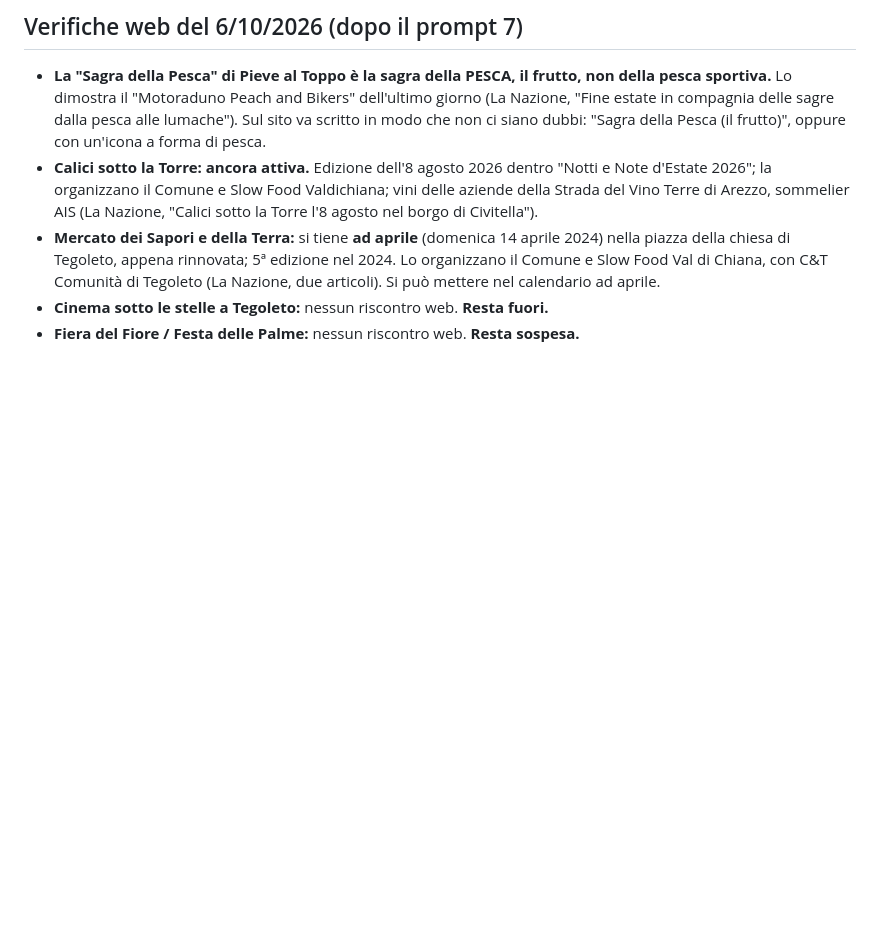
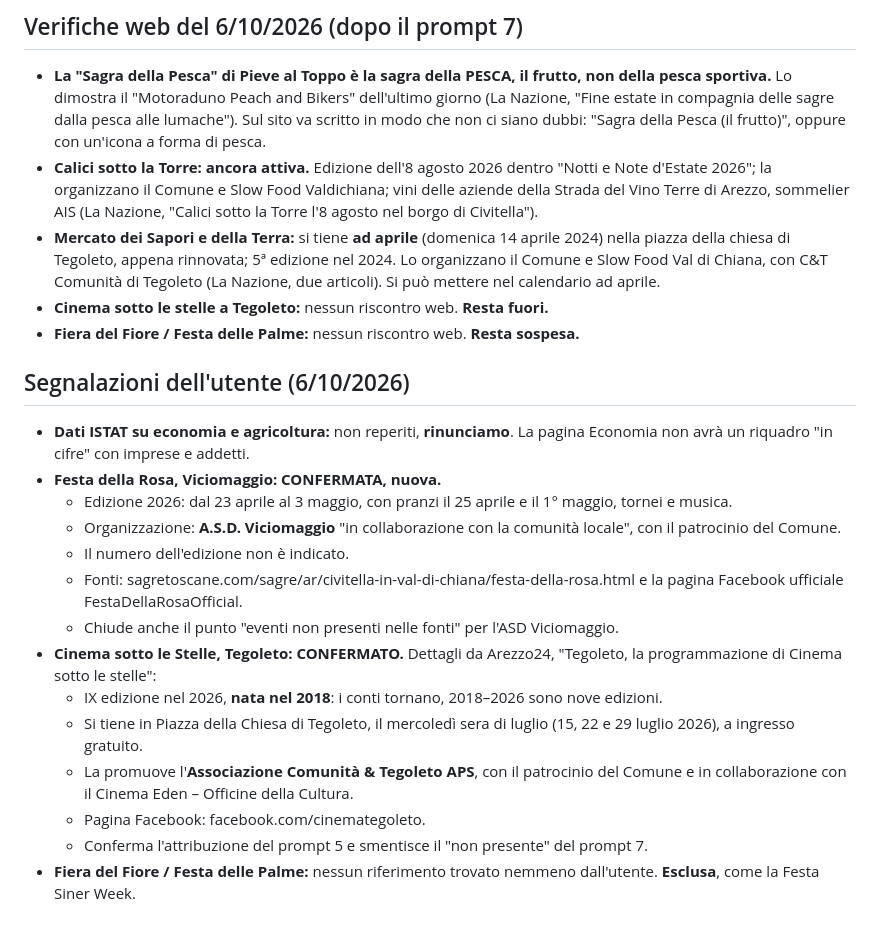
Before and after one commit to fabriziomartini/civitella-in-pillole, a Markdown page: ricerca/notebook3-log.md, the part around the change. Drawn GitHub-style; blank space fills up the shorter version.

Commit message:
Registro notebook 3: Festa della Rosa e Cinema sotto le Stelle confermati, Fiera del Fiore esclusa
Co-Authored-By: Claude Opus 5.5 <noreply@anthropic.com>
Claude-Session: https://claude.ai/code/session_01N2r2xFWRzMmLaN7zSKN2ii

```diff
--- a/ricerca/notebook3-log.md
+++ b/ricerca/notebook3-log.md
@@ -186,3 +186,19 @@ Fonti principali: elenco RUNTS (20 enti), lettera della Consulta dello Sport (11
 - **Mercato dei Sapori e della Terra:** si tiene **ad aprile** (domenica 14 aprile 2024) nella piazza della chiesa di Tegoleto, appena rinnovata; 5ª edizione nel 2024. Lo organizzano il Comune e Slow Food Val di Chiana, con C&T Comunità di Tegoleto (La Nazione, due articoli). Si può mettere nel calendario ad aprile.
 - **Cinema sotto le stelle a Tegoleto:** nessun riscontro web. **Resta fuori.**
 - **Fiera del Fiore / Festa delle Palme:** nessun riscontro web. **Resta sospesa.**
+
+## Segnalazioni dell'utente (6/10/2026)
+- **Dati ISTAT su economia e agricoltura:** non reperiti, **rinunciamo**. La pagina Economia non avrà un riquadro "in cifre" con imprese e addetti.
+- **Festa della Rosa, Viciomaggio: CONFERMATA, nuova.**
+  - Edizione 2026: dal 23 aprile al 3 maggio, con pranzi il 25 aprile e il 1° maggio, tornei e musica.
+  - Organizzazione: **A.S.D. Viciomaggio** "in collaborazione con la comunità locale", con il patrocinio del Comune.
+  - Il numero dell'edizione non è indicato.
+  - Fonti: sagretoscane.com/sagre/ar/civitella-in-val-di-chiana/festa-della-rosa.html e la pagina Facebook ufficiale FestaDellaRosaOfficial.
+  - Chiude anche il punto "eventi non presenti nelle fonti" per l'ASD Viciomaggio.
+- **Cinema sotto le Stelle, Tegoleto: CONFERMATO.** Dettagli da Arezzo24, "Tegoleto, la programmazione di Cinema sotto le stelle":
+  - IX edizione nel 2026, **nata nel 2018**: i conti tornano, 2018–2026 sono nove edizioni.
+  - Si tiene in Piazza della Chiesa di Tegoleto, il mercoledì sera di luglio (15, 22 e 29 luglio 2026), a ingresso gratuito.
+  - La promuove l'**Associazione Comunità & Tegoleto APS**, con il patrocinio del Comune e in collaborazione con il Cinema Eden – Officine della Cultura.
+  - Pagina Facebook: facebook.com/cinemategoleto.
+  - Conferma l'attribuzione del prompt 5 e smentisce il "non presente" del prompt 7.
+- **Fiera del Fiore / Festa delle Palme:** nessun riferimento trovato nemmeno dall'utente. **Esclusa**, come la Festa Siner Week.
```
